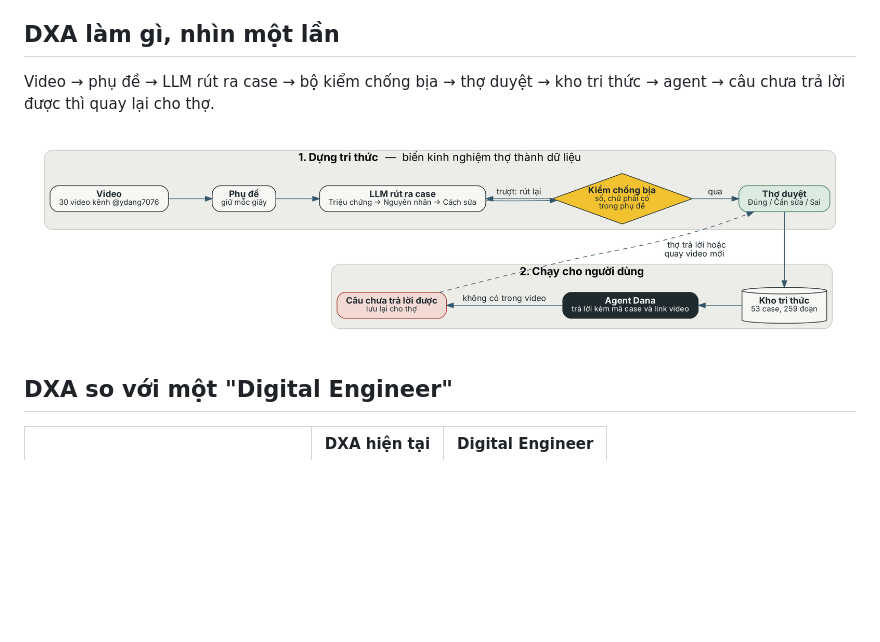
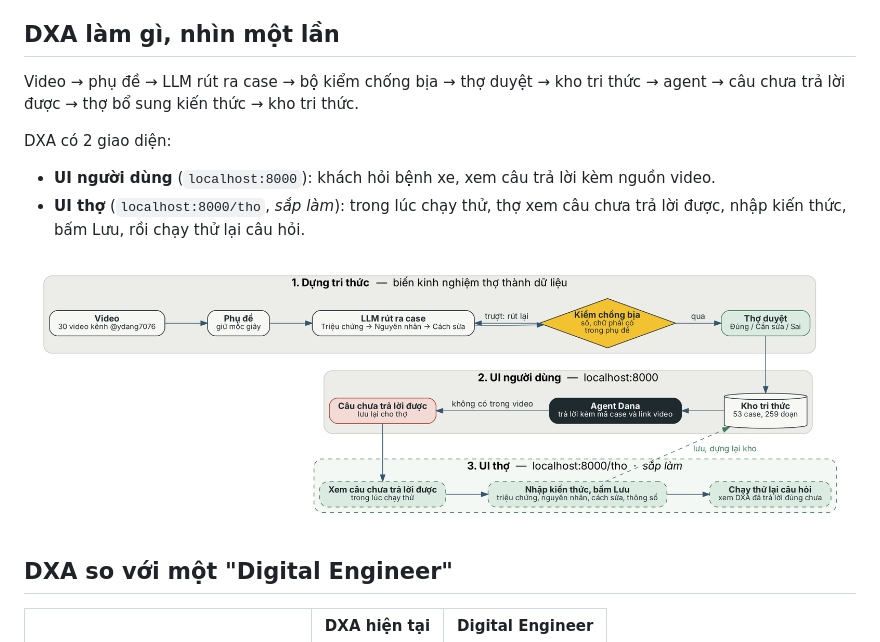
Before and after one commit to ydangishere/dev-projects, a Markdown page: dxa-automative-agent_dana/README.md, the part around the change. GitHub-like rendering; pictures changed too: dxa-automative-agent_dana/docs/pipeline.png; blank space fills up the shorter version.

Commit message:
docs(dxa-dana): add planned expert UI loop to pipeline diagram (#5)
Shows two UIs: user UI (localhost:8000) and planned expert UI
(localhost:8000/tho) where the mechanic reviews unanswered questions,
adds knowledge, saves (rebuilds the store) and re-runs the question.


Claude-Session: https://claude.ai/code/session_0152qqw8eysgfoqM9B2gDnvR

Co-authored-by: Claude <noreply@anthropic.com>

```diff
--- a/dxa-automative-agent_dana/README.md
+++ b/dxa-automative-agent_dana/README.md
@@ -12,7 +12,12 @@ Bản này giống DXA thường, nhưng phần trả lời câu hỏi do agent
 
 ## DXA làm gì, nhìn một lần
 
-Video → phụ đề → LLM rút ra case → bộ kiểm chống bịa → thợ duyệt → kho tri thức → agent → câu chưa trả lời được thì quay lại cho thợ.
+Video → phụ đề → LLM rút ra case → bộ kiểm chống bịa → thợ duyệt → kho tri thức → agent → câu chưa trả lời được → thợ bổ sung kiến thức → kho tri thức.
+
+DXA có 2 giao diện:
+
+- **UI người dùng** (`localhost:8000`): khách hỏi bệnh xe, xem câu trả lời kèm nguồn video.
+- **UI thợ** (`localhost:8000/tho`, *sắp làm*): trong lúc chạy thử, thợ xem câu chưa trả lời được, nhập kiến thức, bấm Lưu, rồi chạy thử lại câu hỏi.
 
 ![Pipeline DXA: từ video đến agent, câu chưa trả lời được quay lại cho thợ](docs/pipeline.png)
 
```
Also changed, not shown: 1 other file.
